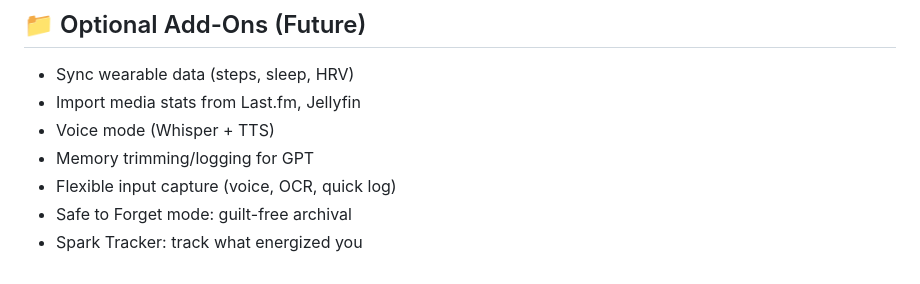
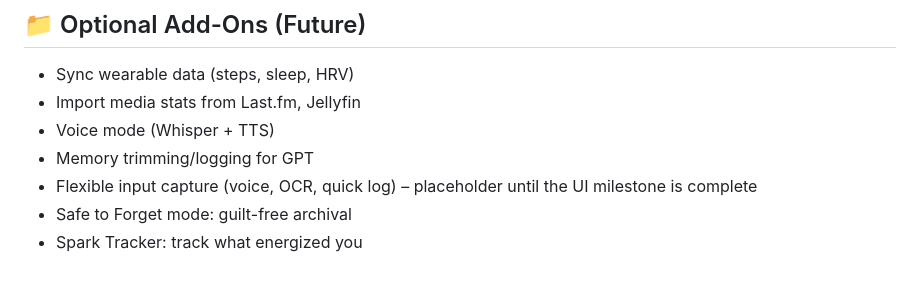
Before and after one commit to EoghannIrving/mindloom, a Markdown page: Mindloom Roadmap.md, the part around the change. GitHub-like rendering.

```diff
--- a/Mindloom Roadmap.md
+++ b/Mindloom Roadmap.md
@@ -233,6 +233,6 @@ Make the assistant helpful even when you don’t ask, and kinder when things sli
 - Import media stats from Last.fm, Jellyfin
 - Voice mode (Whisper + TTS)
 - Memory trimming/logging for GPT
-- Flexible input capture (voice, OCR, quick log)
+- Flexible input capture (voice, OCR, quick log) – placeholder until the UI milestone is complete
 - Safe to Forget mode: guilt-free archival
 - Spark Tracker: track what energized you
```
Also changed, not shown: README.md (+7 -0 lines).
